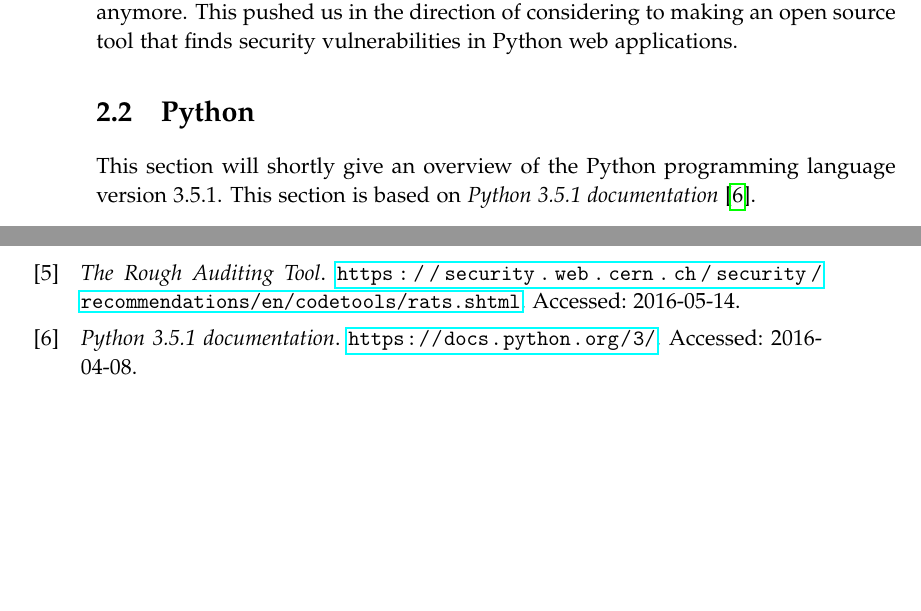
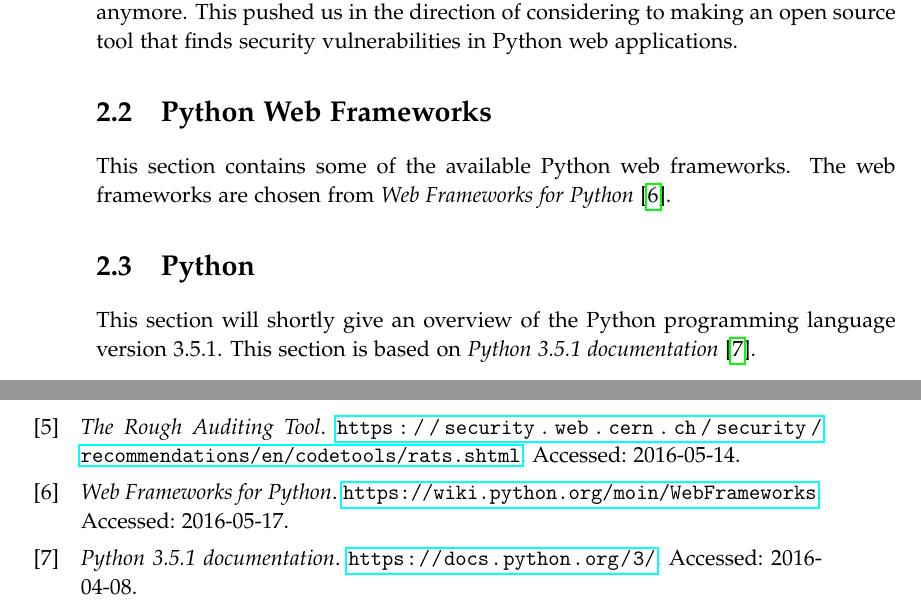
Before and after one commit to SW10IoT/report, a LaTeX thesis (master.tex, which reads sections/web_frameworks.tex): two parts of pages 14 and 73 of 74, joined at a grey line, cut so that both start at the same text, the shorter picture padded with empty space. Compiled offline with pdfLaTeX.

Commit message:
Set up for writing web frameworks section

```diff
--- /dev/null
+++ b/sections/web_frameworks.tex
@@ -0,0 +1,3 @@
+\section{Python Web Frameworks}
+This section contains some of the available Python web frameworks.
+The web frameworks are chosen from \citet{python_web_frameworks_list}.
```
Also changed, not shown: bib/mybib.bib (+6 -0 lines), master.tex (+1 -0 lines).
